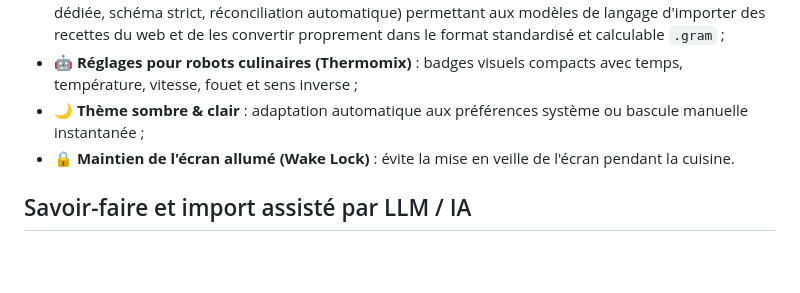
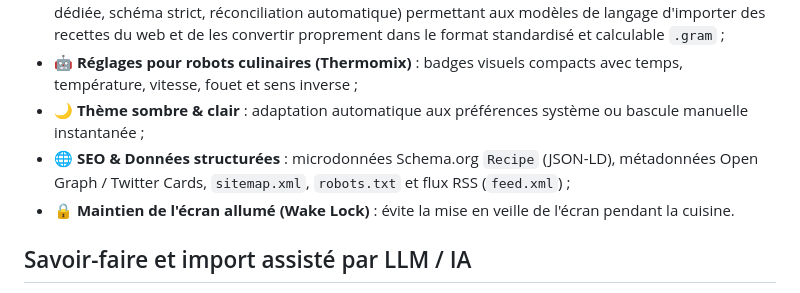
Before and after one commit to PierreCsn/cookigram, a Markdown page: README.md, the part around the change. Rendered like a GitHub page; blank space fills up the shorter version.

Commit message:
Document SEO features, Open Graph metadata, sitemap and RSS feed

```diff
--- a/README.md
+++ b/README.md
@@ -26,6 +26,7 @@ Le projet utilise [Gram](https://gram-lang.org/fr/), un langage open source con
 - 🧠 **Savoir-faire d'ingestion LLM & IA** : méthodologie et outillage éprouvés (compétence d'agent dédiée, schéma strict, réconciliation automatique) permettant aux modèles de langage d'importer des recettes du web et de les convertir proprement dans le format standardisé et calculable `.gram` ;
 - 🤖 **Réglages pour robots culinaires (Thermomix)** : badges visuels compacts avec temps, température, vitesse, fouet et sens inverse ;
 - 🌙 **Thème sombre & clair** : adaptation automatique aux préférences système ou bascule manuelle instantanée ;
+- 🌐 **SEO & Données structurées** : microdonnées Schema.org `Recipe` (JSON-LD), métadonnées Open Graph / Twitter Cards, `sitemap.xml`, `robots.txt` et flux RSS (`feed.xml`) ;
 - 🔒 **Maintien de l'écran allumé (Wake Lock)** : évite la mise en veille de l'écran pendant la cuisine.
 
 ## Savoir-faire et import assisté par LLM / IA
```
Also changed, not shown: README.en.md (+1 -0 lines), TODO.md (+3 -3 lines).
